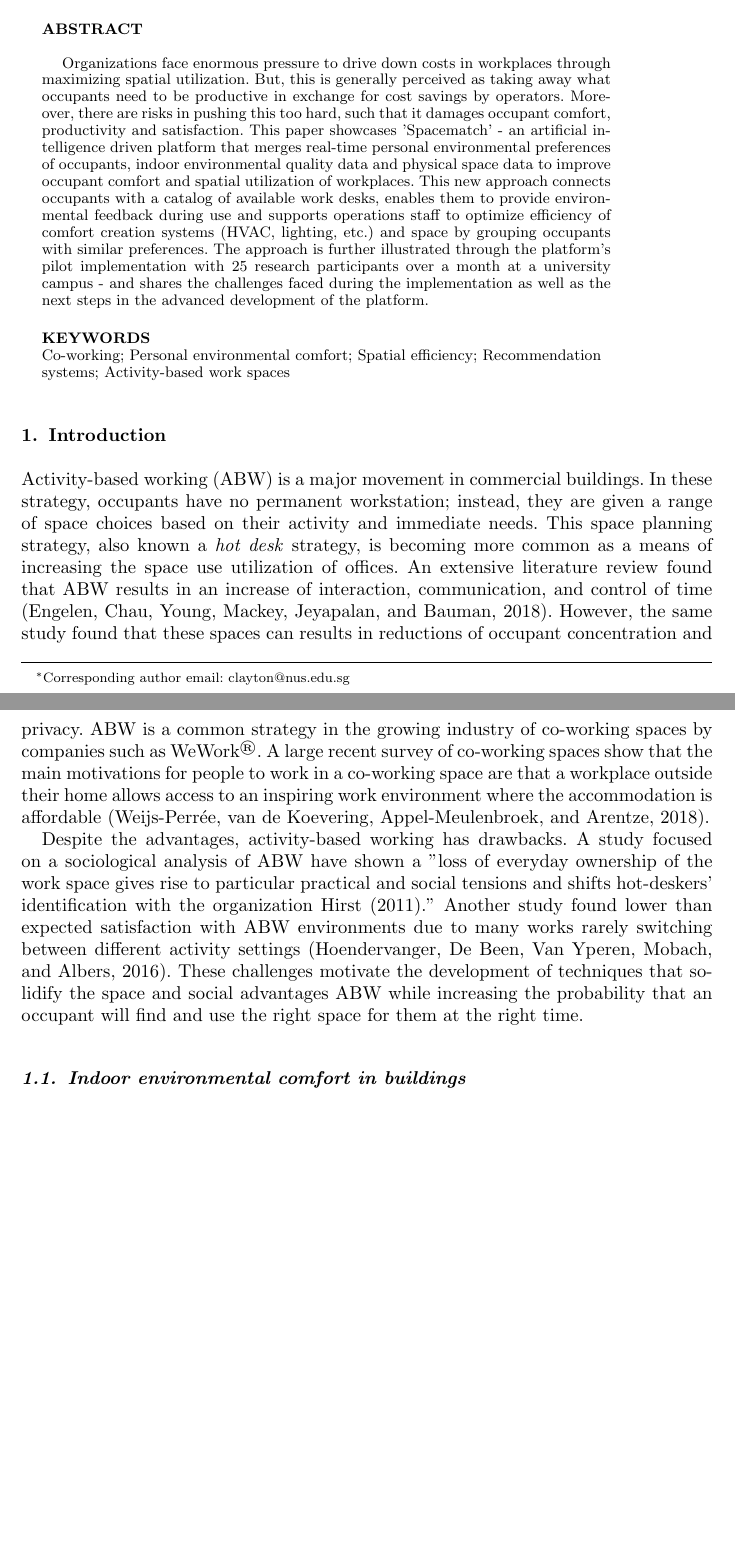
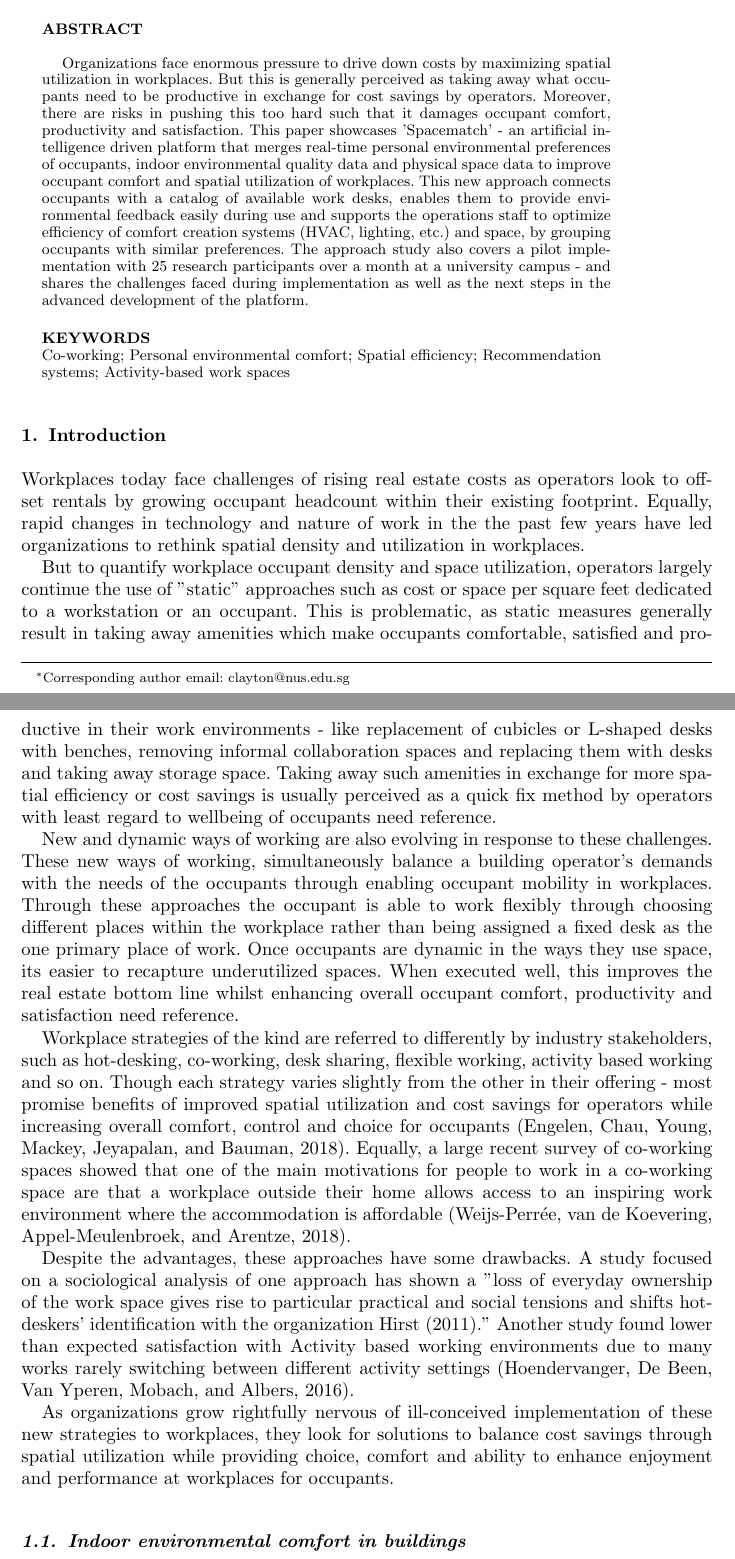
Before and after one commit to buds-lab/spacematch-paper, a LaTeX document (spacematch.tex): two parts of pages 1 and 2 of 11, joined at a grey line, cut so that both start at the same text, the shorter picture padded with empty space. Compiled offline with pdfLaTeX.

Commit message:
revised abstract and intro section

```diff
--- a/spacematch.tex
+++ b/spacematch.tex
@@ -52,8 +52,7 @@ and Clayton Miller\textsuperscript{a}$^{\ast}$\thanks{$^\ast$Corresponding autho
 %Modern commercial building management are embracing the concept of activity-based work spaces. This strategy improves the spatial efficiency of office work environments and reduces the cost per occupant. However, the impacts on the personal satisfaction of those occupants is not always positive. Occupants have lost a sense of desk ownership, more time is spent finding an optimal work space, and environmental comfort is often one-size fits all. The personal indoor environmental quality (IEQ) and wellness aspects of office work spaces are important to the productivity, health, and satisfaction of those occupants. This paper describes a new approach to enhancing activity-based work spaces that learns the environmental comfort preferences of occupants and matches them with a catalogue of available work spaces. This recommendation system empowers occupants to maximize their comfort and efficiency and enables operations staff to optimize the control of their comfort creation systems (HVAC, lighting, etc.) by grouping occupants with similar preferences. This approach is illustrated through a pilot implementation on a university campus using a smart phone application.
 
 
-Organizations face enormous pressure to drive down costs in workplaces through maximizing spatial utilization. But, this is generally perceived as taking away what occupants need to be productive in exchange for cost savings by operators. Moreover, there are risks in pushing this too hard, such that it damages occupant comfort, productivity and satisfaction. This paper showcases 'Spacematch' - an artificial intelligence driven platform that merges real-time personal environmental preferences of occupants, indoor environmental quality data and physical space data to improve occupant comfort and spatial utilization of workplaces. This new approach connects occupants with a catalog of available work desks, enables them to provide environmental feedback during use and supports operations staff to optimize efficiency of comfort creation systems (HVAC, lighting, etc.) and space by grouping occupants with similar preferences. The approach is further illustrated through the platform's pilot implementation with 25 research participants over a month at a university campus - and shares the challenges faced during the implementation as well as the next steps in the advanced development of the platform.
-
+Organizations face enormous pressure to drive down costs by maximizing spatial utilization in workplaces. But this is generally perceived as taking away what occupants need to be productive in exchange for cost savings by operators. Moreover, there are risks in pushing this too hard such that it damages occupant comfort, productivity and satisfaction. This paper showcases 'Spacematch' - an artificial intelligence driven platform that merges real-time personal environmental preferences of occupants, indoor environmental quality data and physical space data to improve occupant comfort and spatial utilization of workplaces. This new approach connects occupants with a catalog of available work desks, enables them to provide environmental feedback easily during use and supports the operations staff to optimize efficiency of comfort creation systems (HVAC, lighting, etc.) and space, by grouping occupants with similar preferences. The approach study also covers a pilot implementation with 25 research participants over a month at a university campus - and shares the challenges faced during implementation as well as the next steps in the advanced development of the platform.
 
 \end{abstract}
 
@@ -63,9 +62,24 @@ Co-working; Personal environmental comfort; Spatial efficiency; Recommendation s
 
 
 \section{Introduction}
-Activity-based working (ABW) is a major movement in commercial buildings. In these strategy, occupants have no permanent workstation; instead, they are given a range of space choices based on their activity and immediate needs. This space planning strategy, also known a \emph{hot desk} strategy, is becoming more common as a means of increasing the space use utilization of offices. An extensive literature review found that ABW results in an increase of interaction, communication, and control of time \citep{Engelen2018IsReview}. However, the same study found that these spaces can results in reductions of occupant concentration and privacy. ABW is a common strategy in the growing industry of co-working spaces by companies such as WeWork\textsuperscript{\textregistered}. A large recent survey of co-working spaces show that the main motivations for people to work in a co-working space are that a workplace outside their home allows access to an inspiring work environment where the accommodation is affordable \citep{Weijs-Perree2018AnalysingCharacteristics}.
+Workplaces today face challenges of rising real estate costs as operators look to offset rentals by growing occupant headcount within their existing footprint. Equally, rapid changes in technology and nature of work in the the past few years have led organizations to rethink spatial density and utilization in workplaces.
 
-Despite the advantages, activity-based working has drawbacks. A study focused on a sociological analysis of ABW have shown a "loss of everyday ownership of the work space gives rise to particular practical and social tensions and shifts hot-deskers’ identification with the organization \cite{Hirst2011SettlersHot-desking}." Another study found lower than expected satisfaction with ABW environments due to many works rarely switching between different activity settings \citep{Hoendervanger2016FlexibilityEnvironments}. These challenges motivate the development of techniques that solidify the space and social advantages ABW while increasing the probability that an occupant will find and use the right space for them at the right time.
+But to quantify workplace occupant density and space utilization, operators largely continue the use of "static" approaches such as cost or space per square feet dedicated to a workstation or an occupant. This is problematic, as static measures generally result in taking away amenities which make occupants comfortable, satisfied and productive in their work environments - like replacement of cubicles or L-shaped desks with benches, removing informal collaboration spaces and replacing them with desks and taking away storage space. Taking away such amenities in exchange for more spatial efficiency or cost savings is usually perceived as a quick fix method by operators with least regard to wellbeing of occupants {need reference}.
+
+New and dynamic ways of working are also evolving in response to these challenges. These new ways of working, simultaneously balance a building operator's demands with the needs of the occupants through enabling occupant mobility in workplaces. Through these approaches the occupant is able to work flexibly through choosing different places within the workplace rather than being assigned a fixed desk as the one primary place of work. Once occupants are dynamic in the ways they use space, its easier to recapture underutilized spaces. When executed well, this improves the real estate bottom line whilst enhancing overall occupant comfort, productivity and satisfaction {need reference}.
+
+Workplace strategies of the kind are referred to differently by industry stakeholders, such as hot-desking, co-working, desk sharing, flexible working, activity based working and so on. Though each strategy varies slightly from the other in their offering - most promise benefits of improved spatial utilization and cost savings for operators while increasing overall comfort, control and choice for occupants \citep{Engelen2018IsReview}. Equally, a large recent survey of co-working spaces showed that one of the main motivations for people to work in a co-working space are that a workplace outside their home allows access to an inspiring work environment where the accommodation is affordable \citep{Weijs-Perree2018AnalysingCharacteristics}.
+
+
+%Implementing these new ways of working will not drive down the cost per seat. Instead, they aim to drive down the cost per person by optimising the utilisation of the space, which CBRE refers to as “dynamic density”. This allows staff to work flexibly through choosing different places to work within the office rather than being assigned a fixed desk as the one primary place of work. Once workers are dynamic in the way that they use space, then it becomes quite straightforward to recapture latent underutilised space or what is generally referred to as desk sharing.
+
+
+%Activity-based working (ABW) is a major movement in commercial buildings. In these strategy, occupants have no permanent workstation; instead, they are given a range of space choices based on their activity and immediate needs. This space planning strategy, also known a \emph{hot desk} strategy, is becoming more common as a means of increasing the space use utilization of offices. An extensive literature review found that ABW results in an increase of interaction, communication, and control of time \. However, the same study found that these spaces can results in reductions of occupant concentration and privacy. ABW is a common strategy in the growing industry of co-working spaces by companies such as WeWork\textsuperscript{\textregistered}.
+
+Despite the advantages, these approaches have some drawbacks. A study focused on a sociological analysis of one approach has shown a "loss of everyday ownership of the work space gives rise to particular practical and social tensions and shifts hot-deskers’ identification with the organization \cite{Hirst2011SettlersHot-desking}." Another study found lower than expected satisfaction with Activity based working environments due to many works rarely switching between different activity settings \citep{Hoendervanger2016FlexibilityEnvironments}.
+
+As organizations grow rightfully nervous of ill-conceived implementation of these new strategies to workplaces, they look for solutions to balance cost savings through spatial utilization while providing choice, comfort and ability to enhance enjoyment and performance at workplaces for occupants.
+%These challenges motivate the development of techniques that solidify the space and social advantages ABW while increasing the probability that an occupant will find and use the right space for them at the right time.
 
 \subsection{Indoor environmental comfort in buildings}
 In addition to space use allocation, indoor environmental comfort is at the forefront of building performance analysis. A recent survey in 2012 of 52,980 occupants in 351 office buildings found that 50\% of the occupants were dissatisfied with their indoor environment \citep{Frontczak2012QuantitativeDesign}. Occupant dissatisfaction can result in health impacts, increased sick days, and poor productivity \citep{MiltonDonaldK.P.MarkGlencross2000}. The over-conditioning and over-sizing of comfort control systems also has an impact on energy, and therefore the carbon emissions of buildings as well.
```
